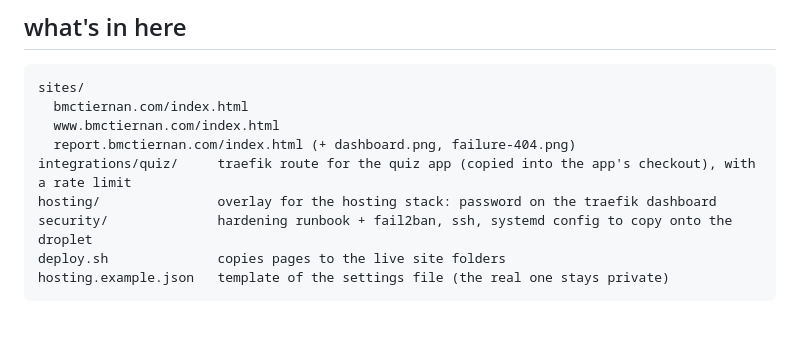
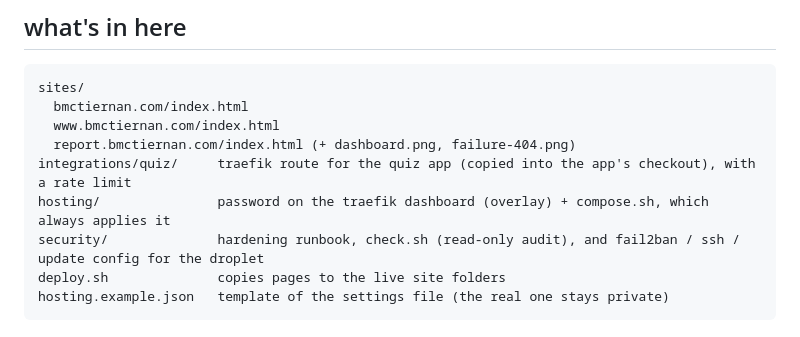
Before and after one commit to mcbridgeee/server-of-love, a Markdown page: README.md, the part around the change. GitHub-like rendering.

````diff
--- a/README.md
+++ b/README.md
@@ -23,8 +23,8 @@ sites/
   www.bmctiernan.com/index.html
   report.bmctiernan.com/index.html (+ dashboard.png, failure-404.png)
 integrations/quiz/     traefik route for the quiz app (copied into the app's checkout), with a rate limit
-hosting/               overlay for the hosting stack: password on the traefik dashboard
-security/              hardening runbook + fail2ban, ssh, systemd config to copy onto the droplet
+hosting/               password on the traefik dashboard (overlay) + compose.sh, which always applies it
+security/              hardening runbook, check.sh (read-only audit), and fail2ban / ssh / update config for the droplet
 deploy.sh              copies pages to the live site folders
 hosting.example.json   template of the settings file (the real one stays private)
 ```
````
Also changed, not shown: security/README.md (+28 -13 lines).
